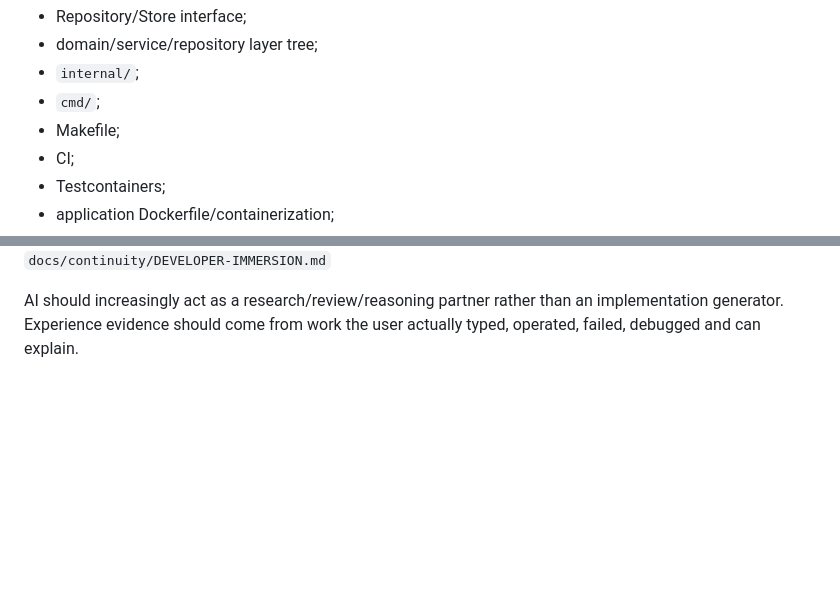
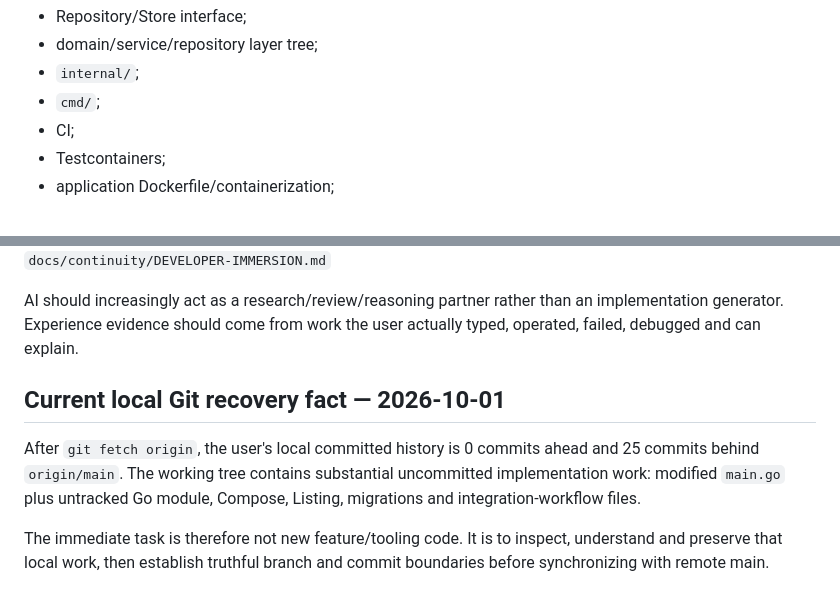
Before and after one commit to datvtph41107/bdspro, a Markdown page: docs/continuity/MEMORY.md, 2 parts joined by grey strips. Rendered like a GitHub page; blank space fills up the shorter version.

Commit message:
docs: align memory with local Git recovery state

```diff
--- a/docs/continuity/MEMORY.md
+++ b/docs/continuity/MEMORY.md
@@ -223,7 +223,6 @@ Still unearned from current evidence:
 - domain/service/repository layer tree;
 - `internal/`;
 - `cmd/`;
-- Makefile;
 - CI;
 - Testcontainers;
 - application Dockerfile/containerization;
@@ -338,3 +337,14 @@ Canonical long-horizon model:
 AI should increasingly act as a research/review/reasoning partner rather than an
 implementation generator. Experience evidence should come from work the user
 actually typed, operated, failed, debugged and can explain.
+
+## Current local Git recovery fact — 2026-10-01
+
+After `git fetch origin`, the user's local committed history is 0 commits ahead
+and 25 commits behind `origin/main`. The working tree contains substantial
+uncommitted implementation work: modified `main.go` plus untracked Go module,
+Compose, Listing, migrations and integration-workflow files.
+
+The immediate task is therefore not new feature/tooling code. It is to inspect,
+understand and preserve that local work, then establish truthful branch and commit
+boundaries before synchronizing with remote main.
```
